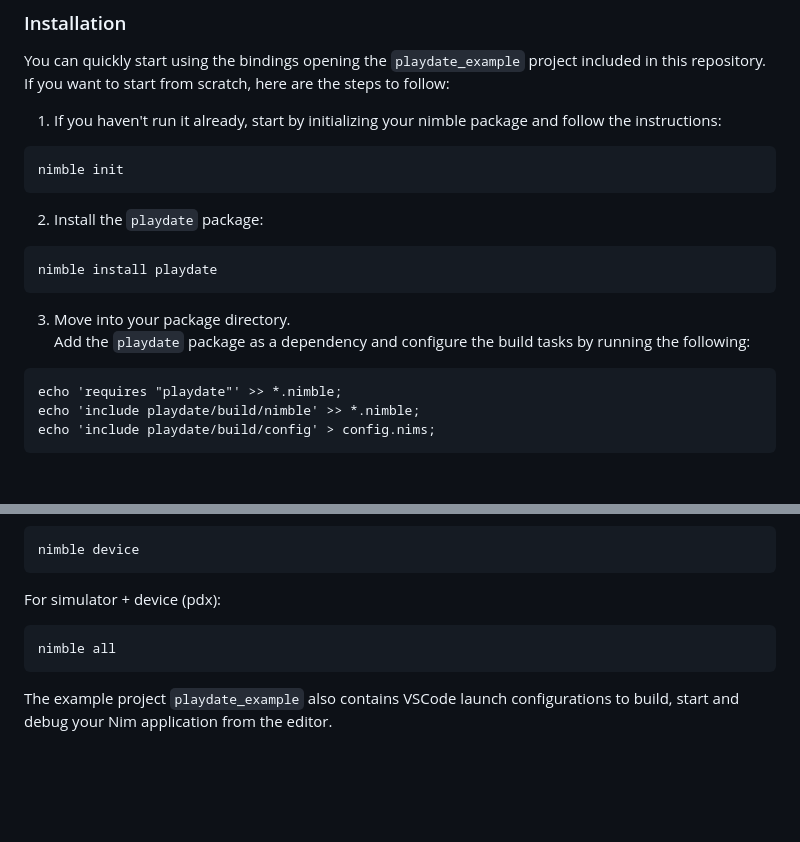
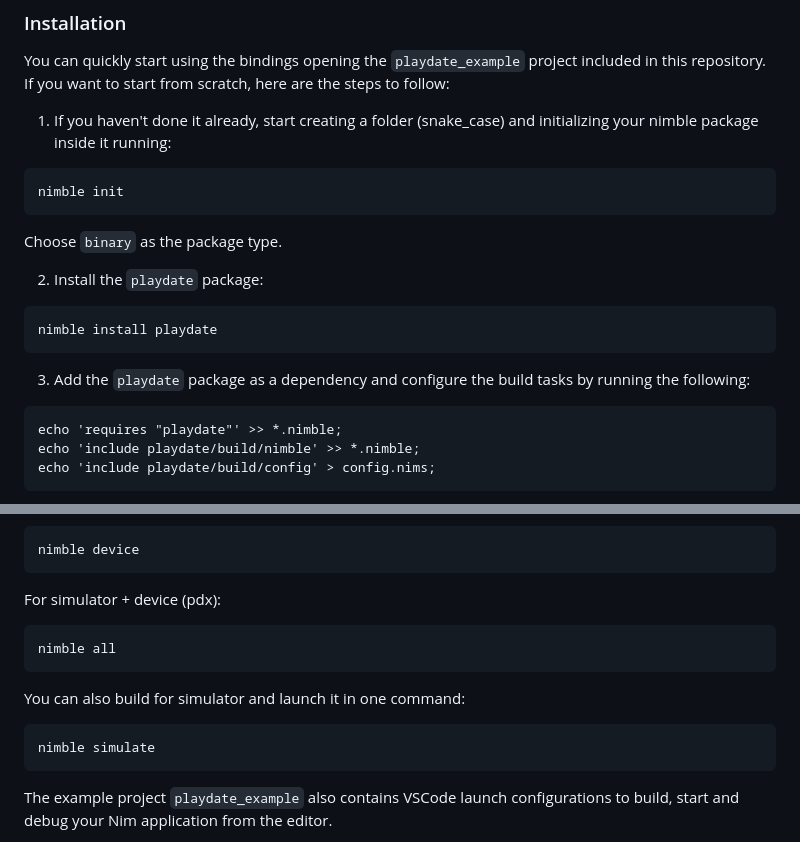
Before and after one commit to samdze/playdate-nim, a Markdown page: README.md, 2 parts joined by grey strips. GitHub-like rendering; blank space fills up the shorter version.

````diff
--- a/README.md
+++ b/README.md
@@ -45,11 +45,12 @@ This package is an independent bindings library, not affiliated with Panic.
 You can quickly start using the bindings opening the `playdate_example` project included in this repository.<br>
 If you want to start from scratch, here are the steps to follow:
 
-1. If you haven't run it already, start by initializing your nimble package and follow the instructions:
+1. If you haven't done it already, start creating a folder (snake_case) and initializing your nimble package inside it running:
 
 ```
 nimble init
 ```
+Choose `binary` as the package type.
 
 2. Install the `playdate` package:
 
@@ -57,8 +58,7 @@ nimble init
 nimble install playdate
 ```
 
-3. Move into your package directory.<br>
-Add the `playdate` package as a dependency and configure the build tasks by running the following:
+3. Add the `playdate` package as a dependency and configure the build tasks by running the following:
 
 ```
 echo 'requires "playdate"' >> *.nimble;
@@ -111,6 +111,11 @@ For simulator + device (pdx):
 nimble all
 ```
 
+You can also build for simulator and launch it in one command:
+```sh
+nimble simulate
+```
+
 The example project `playdate_example` also contains VSCode launch configurations to build, start and debug your Nim application from the editor.
 
 Each project also contains a simple CMakeLists.txt as a starting point in case you'd want to add libraries or other external code.
````
